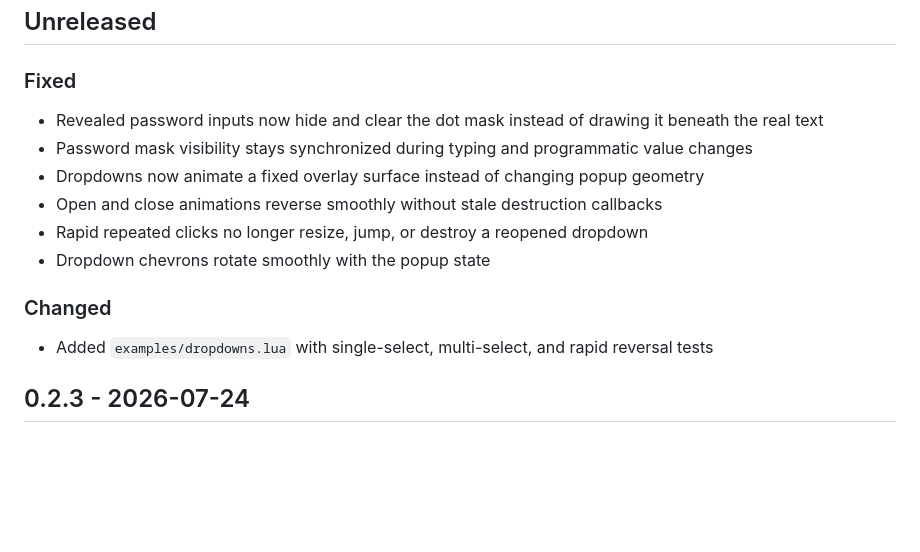
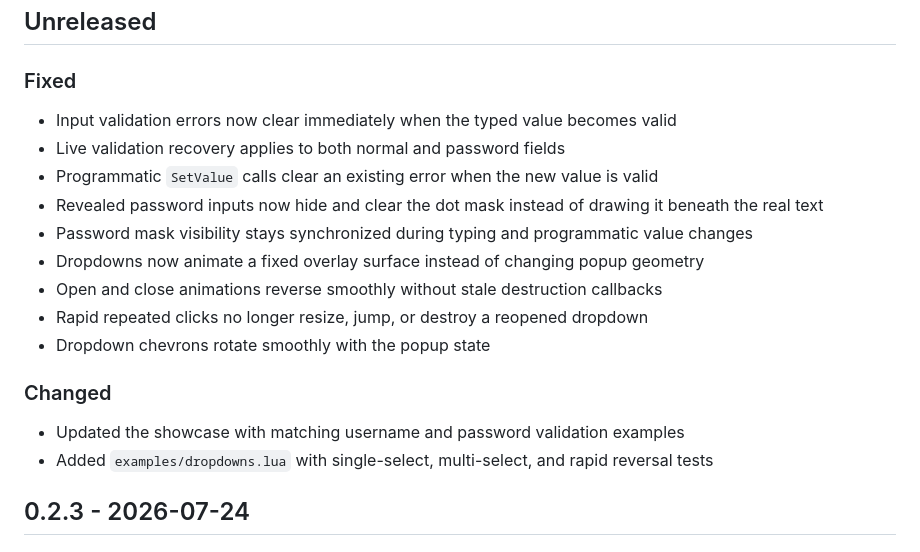
Before and after one commit to Toluwer/Note, a Markdown page: CHANGELOG.md, the part around the change. Drawn GitHub-style; blank space fills up the shorter version.

Commit message:
docs: record live validation recovery

```diff
--- a/CHANGELOG.md
+++ b/CHANGELOG.md
@@ -6,6 +6,9 @@ All notable changes to Note are documented here.
 
 ### Fixed
 
+- Input validation errors now clear immediately when the typed value becomes valid
+- Live validation recovery applies to both normal and password fields
+- Programmatic `SetValue` calls clear an existing error when the new value is valid
 - Revealed password inputs now hide and clear the dot mask instead of drawing it beneath the real text
 - Password mask visibility stays synchronized during typing and programmatic value changes
 - Dropdowns now animate a fixed overlay surface instead of changing popup geometry
@@ -15,6 +18,7 @@ All notable changes to Note are documented here.
 
 ### Changed
 
+- Updated the showcase with matching username and password validation examples
 - Added `examples/dropdowns.lua` with single-select, multi-select, and rapid reversal tests
 
 ## 0.2.3 - 2026-07-24
```
